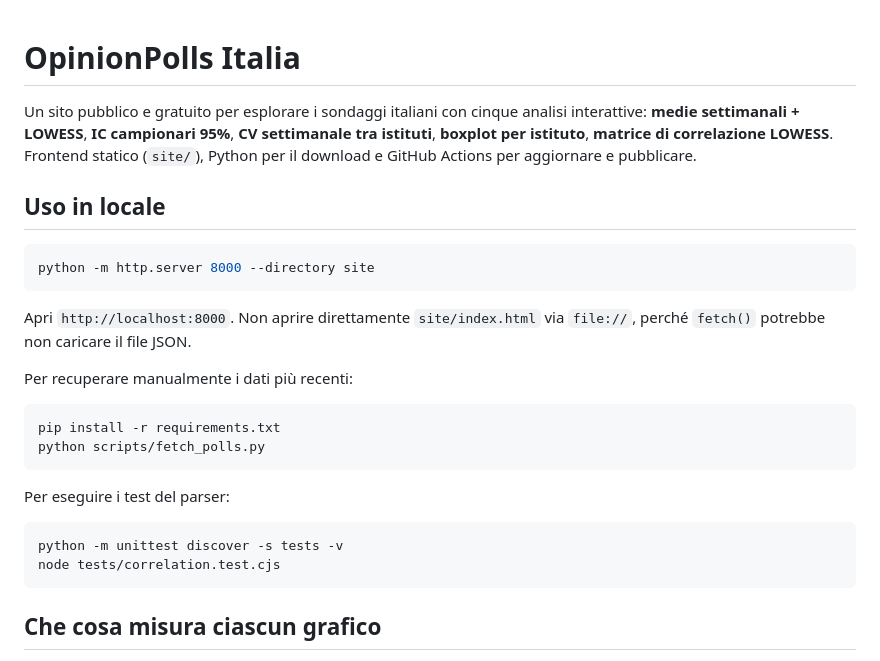
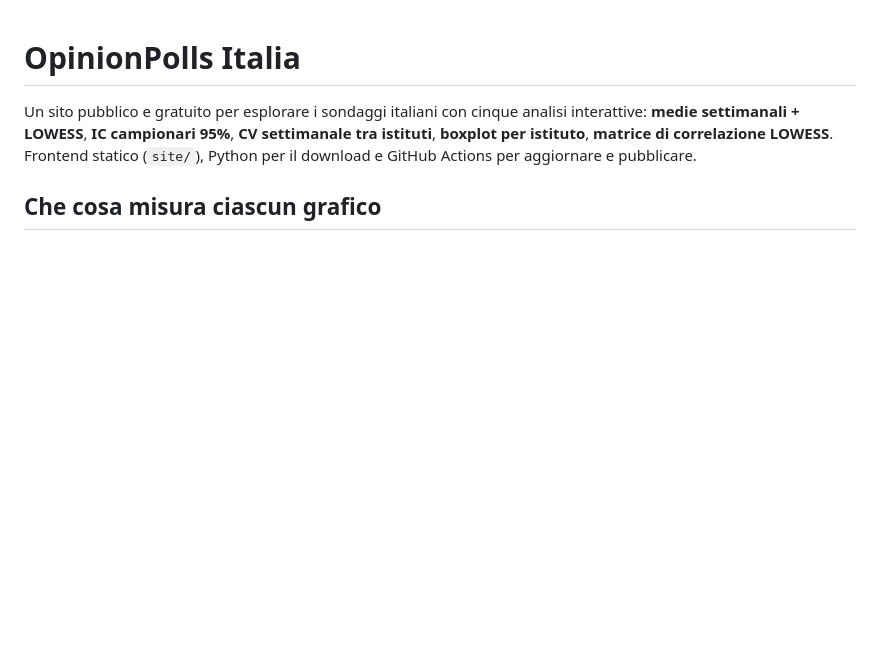
Before and after one commit to nicomaestri/opinionpolls-italia, a Markdown page: README.md, the part around the change. GitHub-like rendering; blank space fills up the shorter version.

````diff
--- a/README.md
+++ b/README.md
@@ -1,28 +1,6 @@
 # OpinionPolls Italia
 
 Un sito pubblico e gratuito per esplorare i sondaggi italiani con cinque analisi interattive: **medie settimanali + LOWESS**, **IC campionari 95%**, **CV settimanale tra istituti**, **boxplot per istituto**, **matrice di correlazione LOWESS**. Frontend statico (`site/`), Python per il download e GitHub Actions per aggiornare e pubblicare.
-
-## Uso in locale
-
-```bash
-python -m http.server 8000 --directory site
-```
-
-Apri `http://localhost:8000`. Non aprire direttamente `site/index.html` via `file://`, perché `fetch()` potrebbe non caricare il file JSON.
-
-Per recuperare manualmente i dati più recenti:
-
-```bash
-pip install -r requirements.txt
-python scripts/fetch_polls.py
-```
-
-Per eseguire i test del parser:
-
-```bash
-python -m unittest discover -s tests -v
-node tests/correlation.test.cjs
-```
 
 ## Che cosa misura ciascun grafico
 
````
